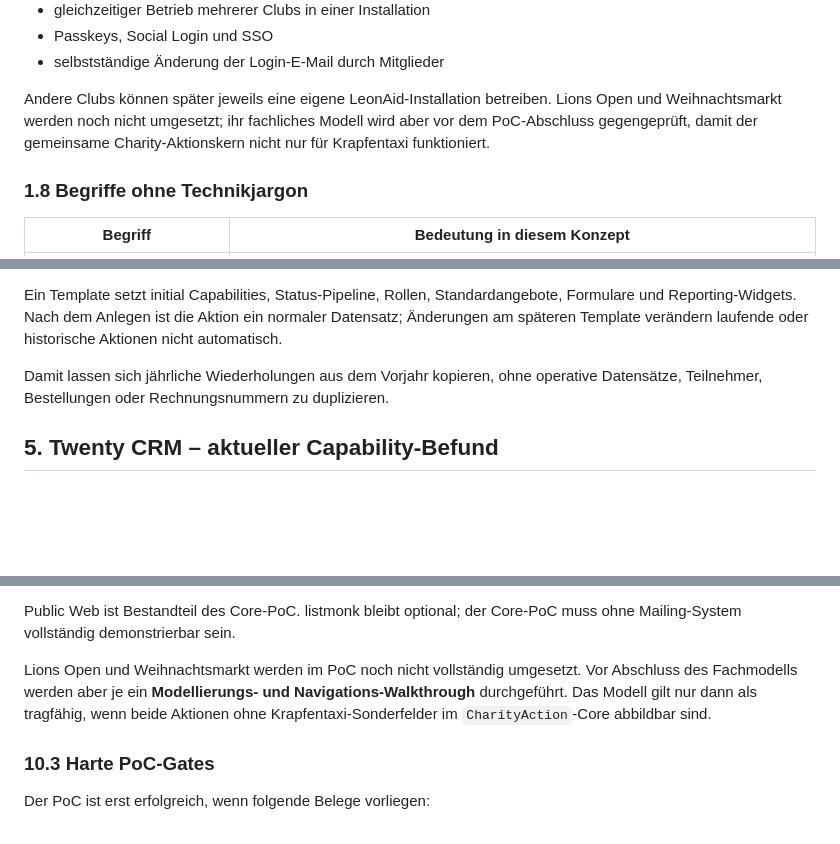
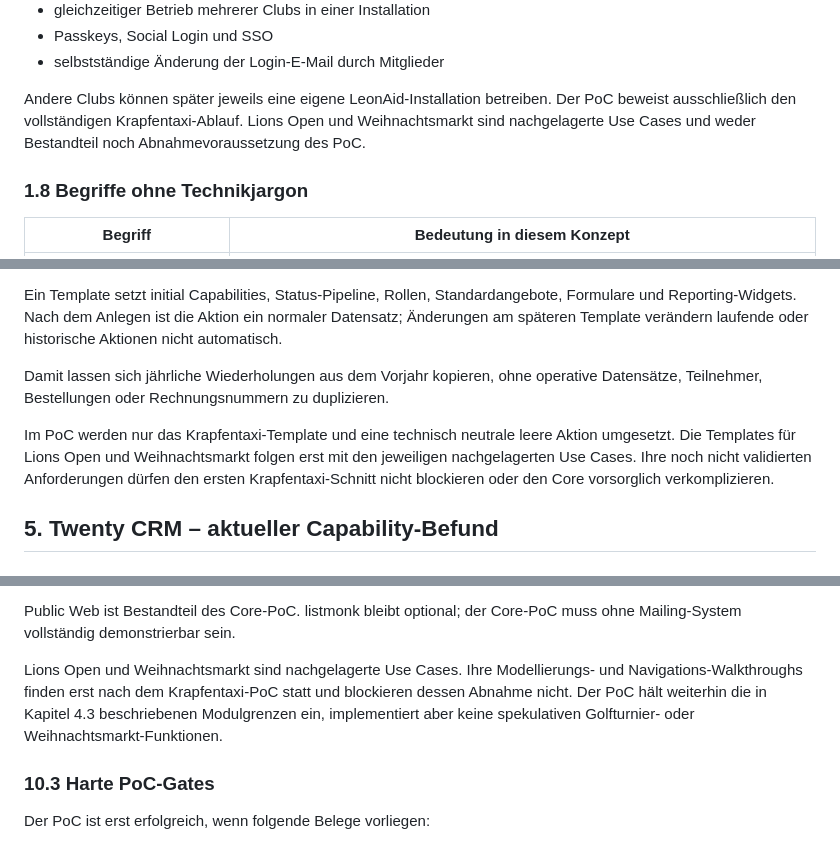
Before and after one commit to BjoernSchotte/leonaid, a Markdown page: specs/produkt-und-architekturvorschlag.md, 3 parts joined by grey strips. Drawn GitHub-style; blank space fills up the shorter version.

```diff
--- a/specs/produkt-und-architekturvorschlag.md
+++ b/specs/produkt-und-architekturvorschlag.md
@@ -170,9 +170,9 @@ Eine fachliche Vorführung soll ohne technische Erklärung zeigen können:
 - selbstständige Änderung der Login-E-Mail durch Mitglieder
 
 Andere Clubs können später jeweils eine eigene LeonAid-Installation betreiben.
-Lions Open und Weihnachtsmarkt werden noch nicht umgesetzt; ihr fachliches
-Modell wird aber vor dem PoC-Abschluss gegengeprüft, damit der gemeinsame
-Charity-Aktionskern nicht nur für Krapfentaxi funktioniert.
+Der PoC beweist ausschließlich den vollständigen Krapfentaxi-Ablauf. Lions
+Open und Weihnachtsmarkt sind nachgelagerte Use Cases und weder Bestandteil
+noch Abnahmevoraussetzung des PoC.
 
 ### 1.8 Begriffe ohne Technikjargon
 
@@ -566,6 +566,12 @@ Damit lassen sich jährliche Wiederholungen aus dem Vorjahr kopieren, ohne
 operative Datensätze, Teilnehmer, Bestellungen oder Rechnungsnummern zu
 duplizieren.
 
+Im PoC werden nur das Krapfentaxi-Template und eine technisch neutrale leere
+Aktion umgesetzt. Die Templates für Lions Open und Weihnachtsmarkt folgen
+erst mit den jeweiligen nachgelagerten Use Cases. Ihre noch nicht validierten
+Anforderungen dürfen den ersten Krapfentaxi-Schnitt nicht blockieren oder den
+Core vorsorglich verkomplizieren.
+
 ## 5. Twenty CRM – aktueller Capability-Befund
 
 ### 5.1 Was Twenty heute gut abdeckt
@@ -1477,11 +1483,11 @@ den gemeinsamen Action-Core plus die Capabilities `acquisition`, `offerings`,
 Public Web ist Bestandteil des Core-PoC. listmonk bleibt optional; der
 Core-PoC muss ohne Mailing-System vollständig demonstrierbar sein.
 
-Lions Open und Weihnachtsmarkt werden im PoC noch nicht vollständig umgesetzt.
-Vor Abschluss des Fachmodells werden aber je ein **Modellierungs- und
-Navigations-Walkthrough** durchgeführt. Das Modell gilt nur dann als tragfähig,
-wenn beide Aktionen ohne Krapfentaxi-Sonderfelder im `CharityAction`-Core
-abbildbar sind.
+Lions Open und Weihnachtsmarkt sind nachgelagerte Use Cases. Ihre
+Modellierungs- und Navigations-Walkthroughs finden erst nach dem
+Krapfentaxi-PoC statt und blockieren dessen Abnahme nicht. Der PoC hält
+weiterhin die in Kapitel 4.3 beschriebenen Modulgrenzen ein, implementiert
+aber keine spekulativen Golfturnier- oder Weihnachtsmarkt-Funktionen.
 
 ### 10.3 Harte PoC-Gates
 
```
Also changed, not shown: specs/leonaid-poc/PLAN.md (+13 -44 lines).
